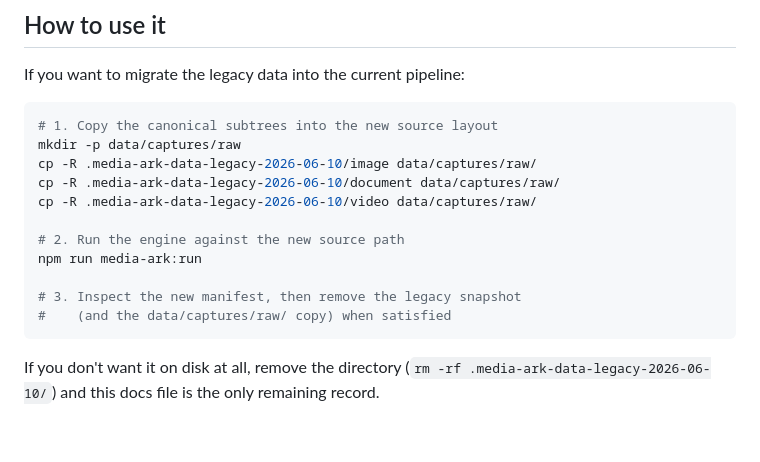
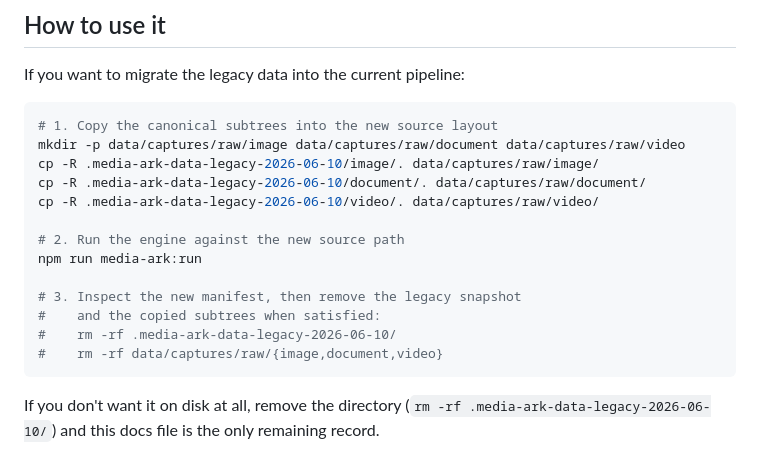
Before and after one commit to 4444J99/media-ark, a Markdown page: docs/legacy-data-2026-06-10.md, the part around the change. Drawn GitHub-style; blank space fills up the shorter version.

Commit message:
docs: apply gemini review fixes — idempotent cp -R with /. + explicit rm targets

````diff
--- a/docs/legacy-data-2026-06-10.md
+++ b/docs/legacy-data-2026-06-10.md
@@ -46,16 +46,18 @@ If you want to migrate the legacy data into the current pipeline:
 
 ```bash
 # 1. Copy the canonical subtrees into the new source layout
-mkdir -p data/captures/raw
-cp -R .media-ark-data-legacy-2026-06-10/image data/captures/raw/
-cp -R .media-ark-data-legacy-2026-06-10/document data/captures/raw/
-cp -R .media-ark-data-legacy-2026-06-10/video data/captures/raw/
+mkdir -p data/captures/raw/image data/captures/raw/document data/captures/raw/video
+cp -R .media-ark-data-legacy-2026-06-10/image/. data/captures/raw/image/
+cp -R .media-ark-data-legacy-2026-06-10/document/. data/captures/raw/document/
+cp -R .media-ark-data-legacy-2026-06-10/video/. data/captures/raw/video/
 
 # 2. Run the engine against the new source path
 npm run media-ark:run
 
 # 3. Inspect the new manifest, then remove the legacy snapshot
-#    (and the data/captures/raw/ copy) when satisfied
+#    and the copied subtrees when satisfied:
+#    rm -rf .media-ark-data-legacy-2026-06-10/
+#    rm -rf data/captures/raw/{image,document,video}
 ```
 
 If you don't want it on disk at all, remove the directory
````
